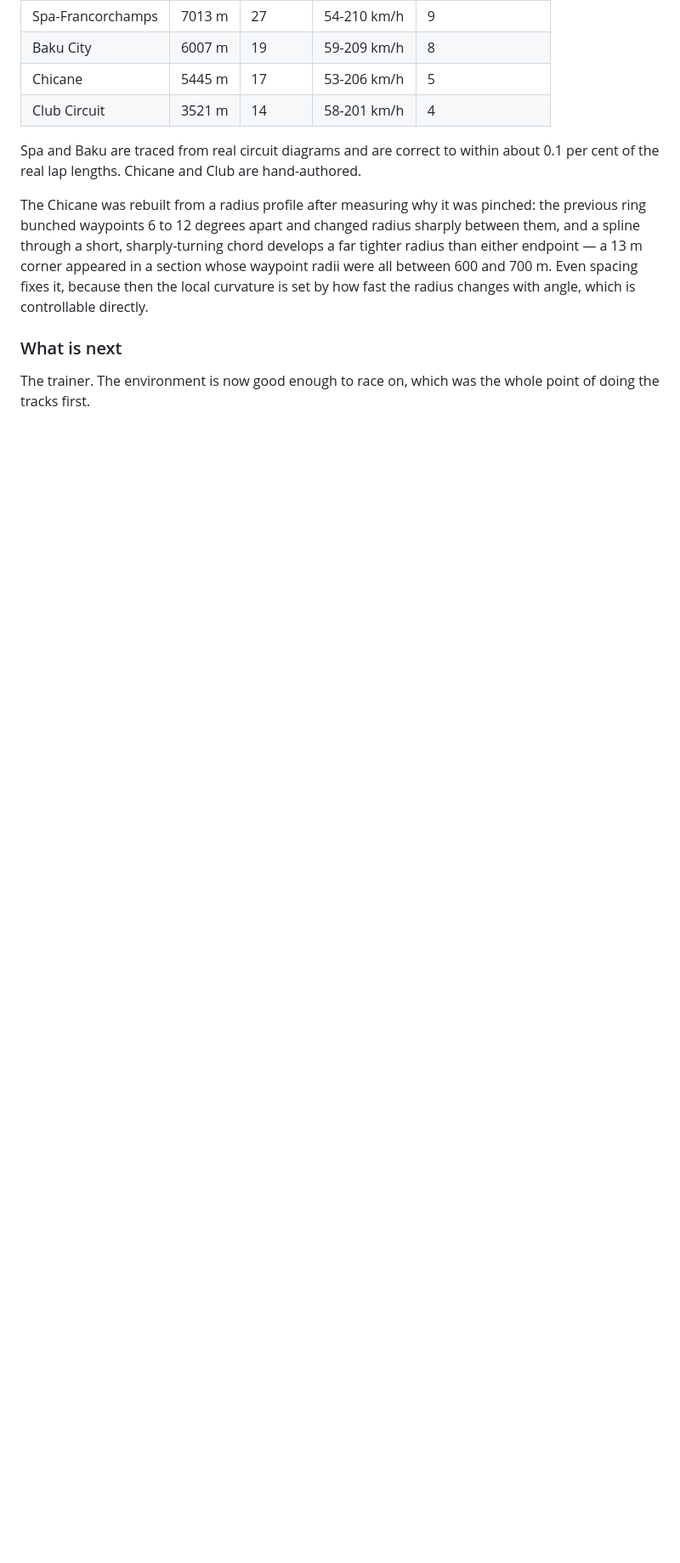
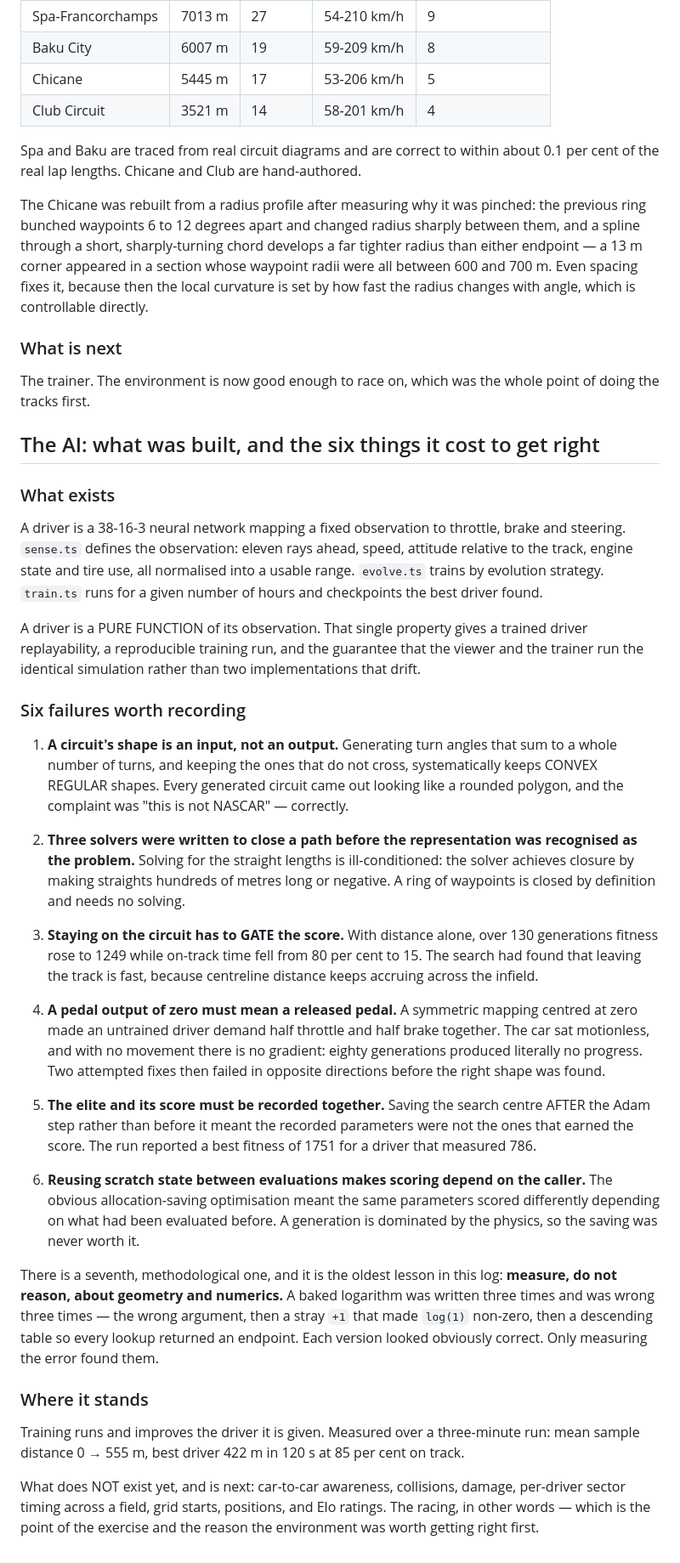
Before and after one commit to Vanishonko/ai-f1-racing, a Markdown page: docs/PROGRESS.md, the part around the change. Shown at 85% size. Rendered like a GitHub page; blank space fills up the shorter version.

Commit message:
Record the AI work and its failures in the progress log

```diff
--- a/docs/PROGRESS.md
+++ b/docs/PROGRESS.md
@@ -457,3 +457,62 @@ is set by how fast the radius changes with angle, which is controllable directly
 
 The trainer. The environment is now good enough to race on, which was the whole point of
 doing the tracks first.
+
+
+## The AI: what was built, and the six things it cost to get right
+
+### What exists
+
+A driver is a 38-16-3 neural network mapping a fixed observation to throttle, brake and steering.
+`sense.ts` defines the observation: eleven rays ahead, speed, attitude relative to the track, engine
+state and tire use, all normalised into a usable range. `evolve.ts` trains by evolution strategy.
+`train.ts` runs for a given number of hours and checkpoints the best driver found.
+
+A driver is a PURE FUNCTION of its observation. That single property gives a trained driver
+replayability, a reproducible training run, and the guarantee that the viewer and the trainer run
+the identical simulation rather than two implementations that drift.
+
+### Six failures worth recording
+
+1. **A circuit's shape is an input, not an output.** Generating turn angles that sum to a whole
+   number of turns, and keeping the ones that do not cross, systematically keeps CONVEX REGULAR
+   shapes. Every generated circuit came out looking like a rounded polygon, and the complaint was
+   "this is not NASCAR" — correctly.
+
+2. **Three solvers were written to close a path before the representation was recognised as the
+   problem.** Solving for the straight lengths is ill-conditioned: the solver achieves closure by
+   making straights hundreds of metres long or negative. A ring of waypoints is closed by
+   definition and needs no solving.
+
+3. **Staying on the circuit has to GATE the score.** With distance alone, over 130 generations
+   fitness rose to 1249 while on-track time fell from 80 per cent to 15. The search had found that
+   leaving the track is fast, because centreline distance keeps accruing across the infield.
+
+4. **A pedal output of zero must mean a released pedal.** A symmetric mapping centred at zero made
+   an untrained driver demand half throttle and half brake together. The car sat motionless, and
+   with no movement there is no gradient: eighty generations produced literally no progress. Two
+   attempted fixes then failed in opposite directions before the right shape was found.
+
+5. **The elite and its score must be recorded together.** Saving the search centre AFTER the Adam
+   step rather than before it meant the recorded parameters were not the ones that earned the
+   score. The run reported a best fitness of 1751 for a driver that measured 786.
+
+6. **Reusing scratch state between evaluations makes scoring depend on the caller.** The obvious
+   allocation-saving optimisation meant the same parameters scored differently depending on what
+   had been evaluated before. A generation is dominated by the physics, so the saving was never
+   worth it.
+
+There is a seventh, methodological one, and it is the oldest lesson in this log: **measure, do not
+reason, about geometry and numerics.** A baked logarithm was written three times and was wrong three
+times — the wrong argument, then a stray `+1` that made `log(1)` non-zero, then a descending table
+so every lookup returned an endpoint. Each version looked obviously correct. Only measuring the
+error found them.
+
+### Where it stands
+
+Training runs and improves the driver it is given. Measured over a three-minute run: mean sample
+distance 0 → 555 m, best driver 422 m in 120 s at 85 per cent on track.
+
+What does NOT exist yet, and is next: car-to-car awareness, collisions, damage, per-driver sector
+timing across a field, grid starts, positions, and Elo ratings. The racing, in other words — which
+is the point of the exercise and the reason the environment was worth getting right first.
```
